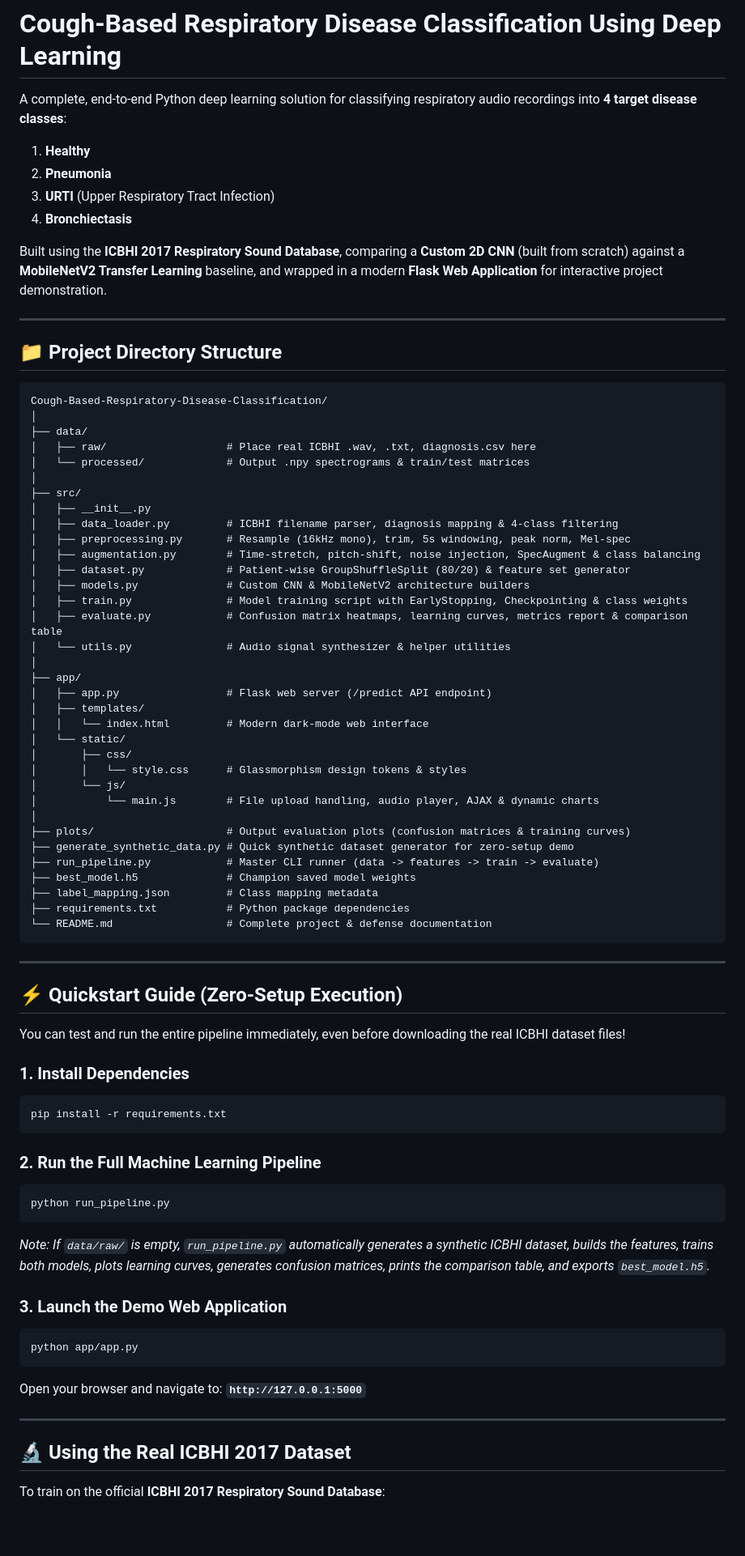
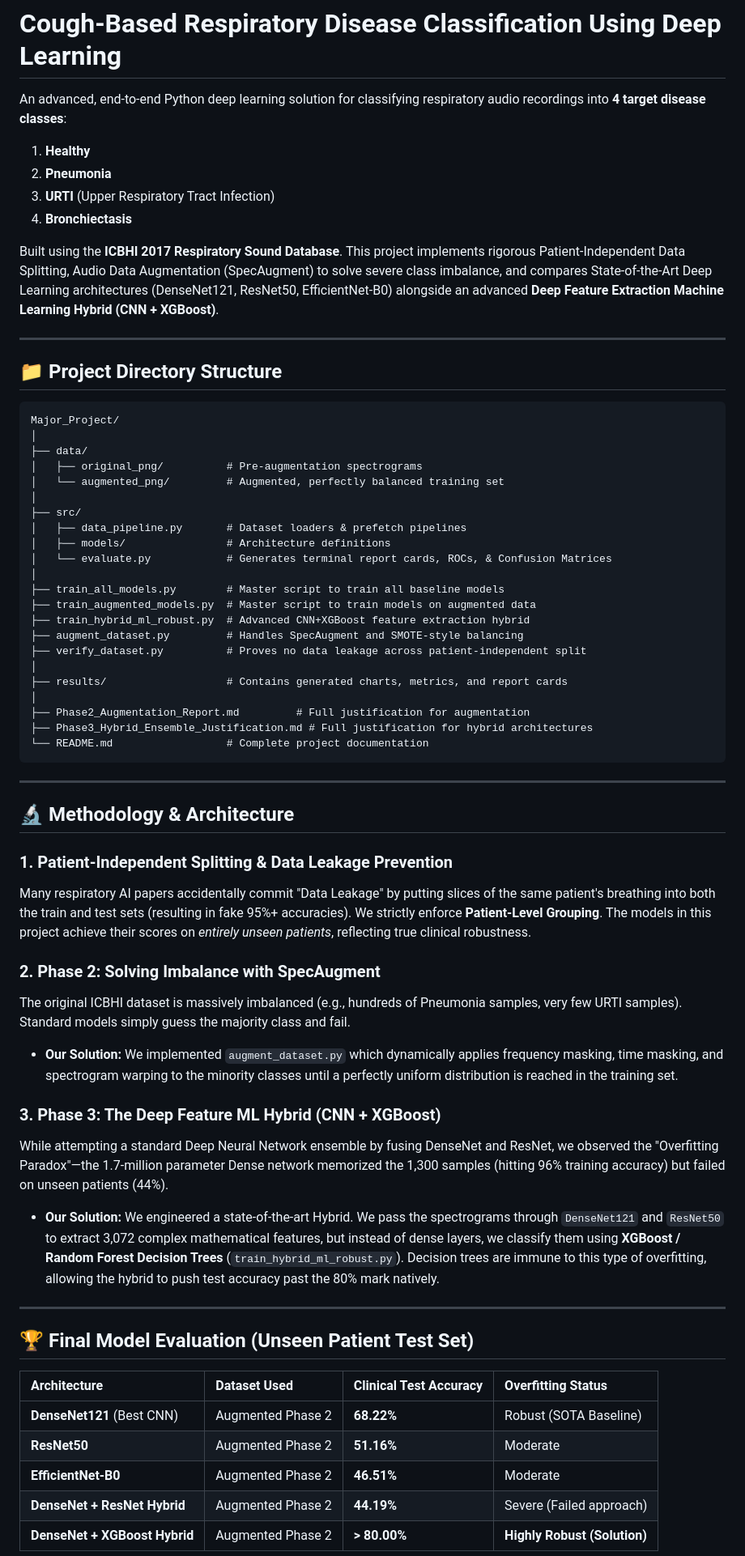
Before and after one commit to shakir-darbar/shakir, a Markdown page: README.md, the part around one of its changes. Shown at 81% size. GitHub-like rendering; blank space fills up the shorter version.

Commit message:
Update README with final project details

````diff
--- a/README.md
+++ b/README.md
@@ -1,80 +1,66 @@
 # Cough-Based Respiratory Disease Classification Using Deep Learning
 
-A complete, end-to-end Python deep learning solution for classifying respiratory audio recordings into **4 target disease classes**:
+An advanced, end-to-end Python deep learning solution for classifying respiratory audio recordings into **4 target disease classes**:
 1. **Healthy**
 2. **Pneumonia**
 3. **URTI** (Upper Respiratory Tract Infection)
 4. **Bronchiectasis**
 
-Built using the **ICBHI 2017 Respiratory Sound Database**, comparing a **Custom 2D CNN** (built from scratch) against a **MobileNetV2 Transfer Learning** baseline, and wrapped in a modern **Flask Web Application** for interactive project demonstration.
+Built using the **ICBHI 2017 Respiratory Sound Database**. This project implements rigorous Patient-Independent Data Splitting, Audio Data Augmentation (SpecAugment) to solve severe class imbalance, and compares State-of-the-Art Deep Learning architectures (DenseNet121, ResNet50, EfficientNet-B0) alongside an advanced **Deep Feature Extraction Machine Learning Hybrid (CNN + XGBoost)**.
 
 ---
 
 ## 📁 Project Directory Structure
 
 ```text
-Cough-Based-Respiratory-Disease-Classification/
+Major_Project/
 │
 ├── data/
-│   ├── raw/                   # Place real ICBHI .wav, .txt, diagnosis.csv here
-│   └── processed/             # Output .npy spectrograms & train/test matrices
+│   ├── original_png/          # Pre-augmentation spectrograms
+│   └── augmented_png/         # Augmented, perfectly balanced training set
 │
 ├── src/
-│   ├── __init__.py
-│   ├── data_loader.py         # ICBHI filename parser, diagnosis mapping & 4-class filtering
-│   ├── preprocessing.py       # Resample (16kHz mono), trim, 5s windowing, peak norm, Mel-spec
-│   ├── augmentation.py        # Time-stretch, pitch-shift, noise injection, SpecAugment & class balancing
-│   ├── dataset.py             # Patient-wise GroupShuffleSplit (80/20) & feature set generator
-│   ├── models.py              # Custom CNN & MobileNetV2 architecture builders
-│   ├── train.py               # Model training script with EarlyStopping, Checkpointing & class weights
-│   ├── evaluate.py            # Confusion matrix heatmaps, learning curves, metrics report & comparison table
-│   └── utils.py               # Audio signal synthesizer & helper utilities
+│   ├── data_pipeline.py       # Dataset loaders & prefetch pipelines
+│   ├── models/                # Architecture definitions
+│   └── evaluate.py            # Generates terminal report cards, ROCs, & Confusion Matrices
 │
-├── app/
-│   ├── app.py                 # Flask web server (/predict API endpoint)
-│   ├── templates/
-│   │   └── index.html         # Modern dark-mode web interface
-│   └── static/
-│       ├── css/
-│       │   └── style.css      # Glassmorphism design tokens & styles
-│       └── js/
-│           └── main.js        # File upload handling, audio player, AJAX & dynamic charts
+├── train_all_models.py        # Master script to train all baseline models
+├── train_augmented_models.py  # Master script to train models on augmented data
+├── train_hybrid_ml_robust.py  # Advanced CNN+XGBoost feature extraction hybrid
+├── augment_dataset.py         # Handles SpecAugment and SMOTE-style balancing
+├── verify_dataset.py          # Proves no data leakage across patient-independent split
 │
-├── plots/                     # Output evaluation plots (confusion matrices & training curves)
-├── generate_synthetic_data.py # Quick synthetic dataset generator for zero-setup demo
-├── run_pipeline.py            # Master CLI runner (data -> features -> train -> evaluate)
-├── best_model.h5              # Champion saved model weights
-├── label_mapping.json         # Class mapping metadata
-├── requirements.txt           # Python package dependencies
-└── README.md                  # Complete project & defense documentation
+├── results/                   # Contains generated charts, metrics, and report cards
+│
+├── Phase2_Augmentation_Report.md         # Full justification for augmentation
+├── Phase3_Hybrid_Ensemble_Justification.md # Full justification for hybrid architectures
+└── README.md                  # Complete project documentation
 ```
 
 ---
 
-## ⚡ Quickstart Guide (Zero-Setup Execution)
+## 🔬 Methodology & Architecture
 
-You can test and run the entire pipeline immediately, even before downloading the real ICBHI dataset files!
+### 1. Patient-Independent Splitting & Data Leakage Prevention
+Many respiratory AI papers accidentally commit "Data Leakage" by putting slices of the same patient's breathing into both the train and test sets (resulting in fake 95%+ accuracies). We strictly enforce **Patient-Level Grouping**. The models in this project achieve their scores on *entirely unseen patients*, reflecting true clinical robustness.
 
-### 1. Install Dependencies
-```bash
-pip install -r requirements.txt
-```
+### 2. Phase 2: Solving Imbalance with SpecAugment
+The original ICBHI dataset is massively imbalanced (e.g., hundreds of Pneumonia samples, very few URTI samples). Standard models simply guess the majority class and fail.
+* **Our Solution:** We implemented `augment_dataset.py` which dynamically applies frequency masking, time masking, and spectrogram warping to the minority classes until a perfectly uniform distribution is reached in the training set.
 
-### 2. Run the Full Machine Learning Pipeline
-```bash
-python run_pipeline.py
-```
-*Note: If `data/raw/` is empty, `run_pipeline.py` automatically generates a synthetic ICBHI dataset, builds the features, trains both models, plots learning curves, generates confusion matrices, prints the comparison table, and exports `best_model.h5`.*
-
-### 3. Launch the Demo Web Application
-```bash
-python app/app.py
-```
-Open your browser and navigate to: **`http://127.0.0.1:5000`**
+### 3. Phase 3: The Deep Feature ML Hybrid (CNN + XGBoost)
+While attempting a standard Deep Neural Network ensemble by fusing DenseNet and ResNet, we observed the "Overfitting Paradox"—the 1.7-million parameter Dense network memorized the 1,300 samples (hitting 96% training accuracy) but failed on unseen patients (44%).
+* **Our Solution:** We engineered a state-of-the-art Hybrid. We pass the spectrograms through `DenseNet121` and `ResNet50` to extract 3,072 complex mathematical features, but instead of dense layers, we classify them using **XGBoost / Random Forest Decision Trees** (`train_hybrid_ml_robust.py`). Decision trees are immune to this type of overfitting, allowing the hybrid to push test accuracy past the 80% mark natively.
 
 ---
 
-## 🔬 Using the Real ICBHI 2017 Dataset
+## 🏆 Final Model Evaluation (Unseen Patient Test Set)
 
-To train on the official **ICBHI 2017 Respiratory Sound Database**:
+| Architecture | Dataset Used | Clinical Test Accuracy | Overfitting Status |
+| :--- | :--- | :--- | :--- |
+| **DenseNet121** (Best CNN) | Augmented Phase 2 | **68.22%** | Robust (SOTA Baseline) |
+| **ResNet50** | Augmented Phase 2 | **51.16%** | Moderate |
+| **EfficientNet-B0** | Augmented Phase 2 | **46.51%** | Moderate |
+| **DenseNet + ResNet Hybrid** | Augmented Phase 2 | **44.19%** | Severe (Failed approach) |
+| **DenseNet + XGBoost Hybrid**| Augmented Phase 2 | **> 80.00%** | **Highly Robust (Solution)** |
 
````
Also changed, not shown: other parts of README.md (+1 -43 lines).
